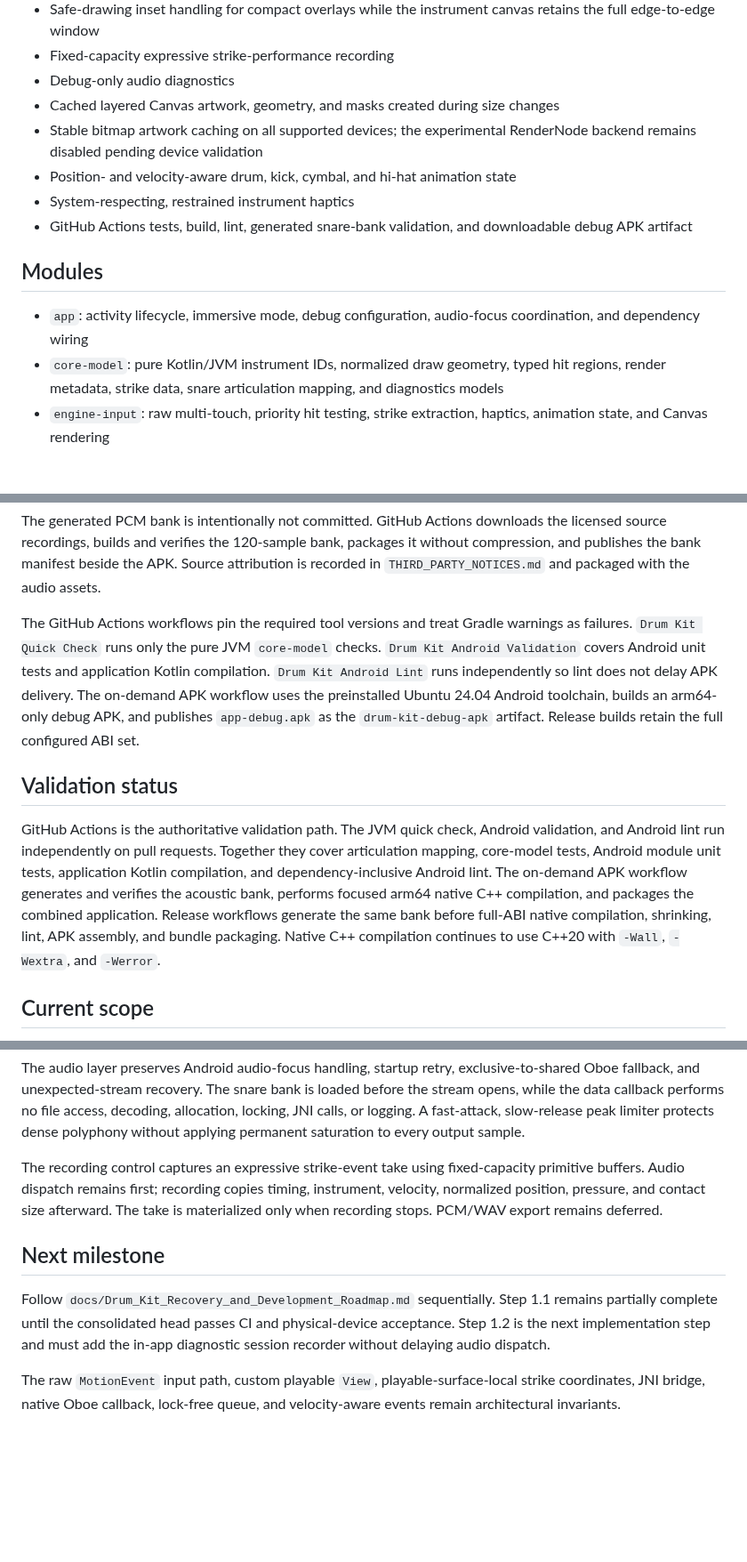
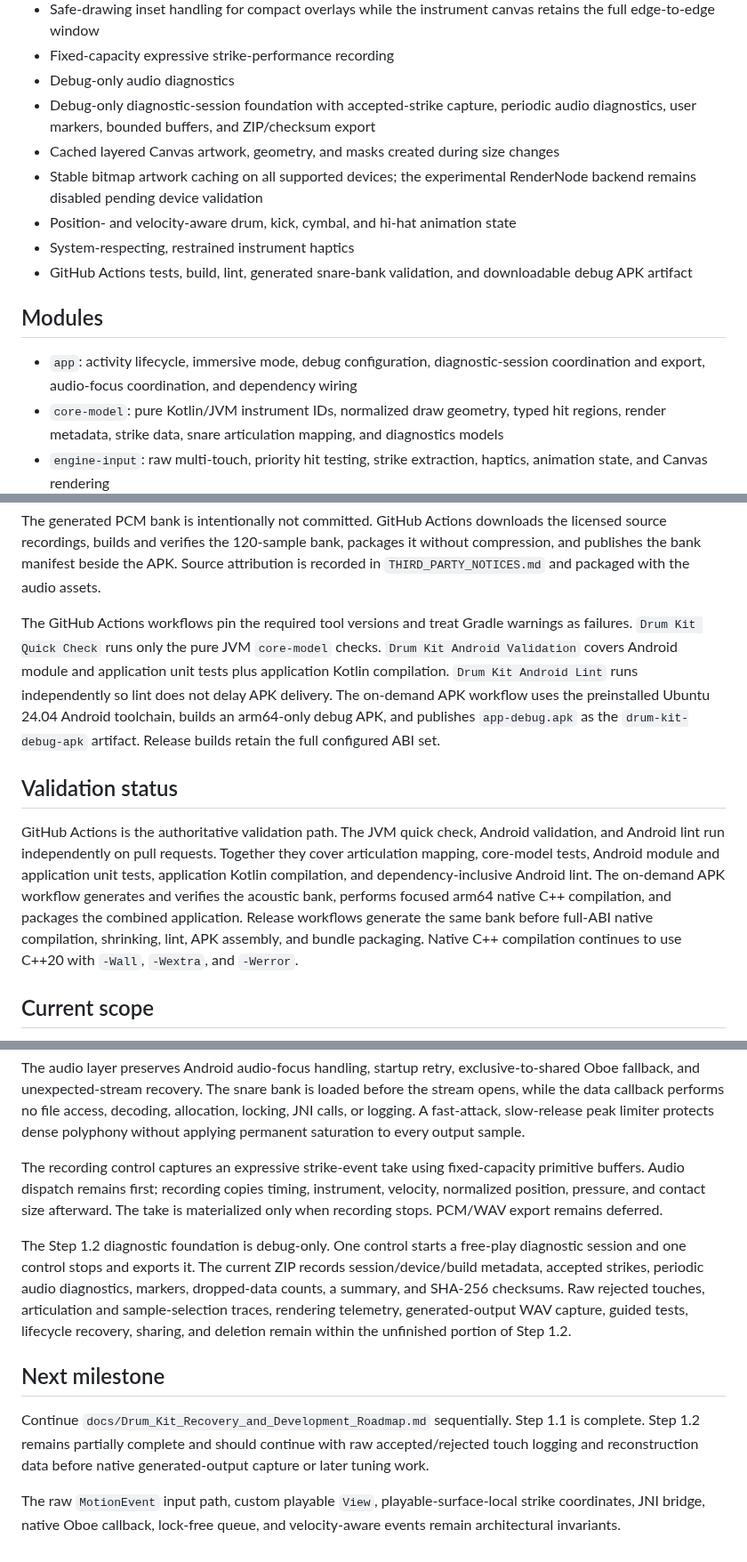
Before and after one commit to MisterBottom-png/testing, a Markdown page: drum-kit-android/README.md, 3 parts joined by grey strips. Shown at 89% size. Drawn GitHub-style; blank space fills up the shorter version.

Commit message:
Document diagnostic session recorder foundation

```diff
--- a/drum-kit-android/README.md
+++ b/drum-kit-android/README.md
@@ -24,6 +24,7 @@ The source prototype is treated as a layout, instrument-mapping, and interaction
 - Safe-drawing inset handling for compact overlays while the instrument canvas retains the full edge-to-edge window
 - Fixed-capacity expressive strike-performance recording
 - Debug-only audio diagnostics
+- Debug-only diagnostic-session foundation with accepted-strike capture, periodic audio diagnostics, user markers, bounded buffers, and ZIP/checksum export
 - Cached layered Canvas artwork, geometry, and masks created during size changes
 - Stable bitmap artwork caching on all supported devices; the experimental RenderNode backend remains disabled pending device validation
 - Position- and velocity-aware drum, kick, cymbal, and hi-hat animation state
@@ -32,7 +33,7 @@ The source prototype is treated as a layout, instrument-mapping, and interaction
 
 ## Modules
 
-- `app`: activity lifecycle, immersive mode, debug configuration, audio-focus coordination, and dependency wiring
+- `app`: activity lifecycle, immersive mode, debug configuration, diagnostic-session coordination and export, audio-focus coordination, and dependency wiring
 - `core-model`: pure Kotlin/JVM instrument IDs, normalized draw geometry, typed hit regions, render metadata, strike data, snare articulation mapping, and diagnostics models
 - `engine-input`: raw multi-touch, priority hit testing, strike extraction, haptics, animation state, and Canvas rendering
 - `engine-audio`: JNI bridge, preloaded snare sample bank, and Oboe real-time audio callback
@@ -63,11 +64,11 @@ gradle --no-daemon --warning-mode=fail :core-model:check testDebugUnitTest :app:
 
 The generated PCM bank is intentionally not committed. GitHub Actions downloads the licensed source recordings, builds and verifies the 120-sample bank, packages it without compression, and publishes the bank manifest beside the APK. Source attribution is recorded in `THIRD_PARTY_NOTICES.md` and packaged with the audio assets.
 
-The GitHub Actions workflows pin the required tool versions and treat Gradle warnings as failures. `Drum Kit Quick Check` runs only the pure JVM `core-model` checks. `Drum Kit Android Validation` covers Android unit tests and application Kotlin compilation. `Drum Kit Android Lint` runs independently so lint does not delay APK delivery. The on-demand APK workflow uses the preinstalled Ubuntu 24.04 Android toolchain, builds an arm64-only debug APK, and publishes `app-debug.apk` as the `drum-kit-debug-apk` artifact. Release builds retain the full configured ABI set.
+The GitHub Actions workflows pin the required tool versions and treat Gradle warnings as failures. `Drum Kit Quick Check` runs only the pure JVM `core-model` checks. `Drum Kit Android Validation` covers Android module and application unit tests plus application Kotlin compilation. `Drum Kit Android Lint` runs independently so lint does not delay APK delivery. The on-demand APK workflow uses the preinstalled Ubuntu 24.04 Android toolchain, builds an arm64-only debug APK, and publishes `app-debug.apk` as the `drum-kit-debug-apk` artifact. Release builds retain the full configured ABI set.
 
 ## Validation status
 
-GitHub Actions is the authoritative validation path. The JVM quick check, Android validation, and Android lint run independently on pull requests. Together they cover articulation mapping, core-model tests, Android module unit tests, application Kotlin compilation, and dependency-inclusive Android lint. The on-demand APK workflow generates and verifies the acoustic bank, performs focused arm64 native C++ compilation, and packages the combined application. Release workflows generate the same bank before full-ABI native compilation, shrinking, lint, APK assembly, and bundle packaging. Native C++ compilation continues to use C++20 with `-Wall`, `-Wextra`, and `-Werror`.
+GitHub Actions is the authoritative validation path. The JVM quick check, Android validation, and Android lint run independently on pull requests. Together they cover articulation mapping, core-model tests, Android module and application unit tests, application Kotlin compilation, and dependency-inclusive Android lint. The on-demand APK workflow generates and verifies the acoustic bank, performs focused arm64 native C++ compilation, and packages the combined application. Release workflows generate the same bank before full-ABI native compilation, shrinking, lint, APK assembly, and bundle packaging. Native C++ compilation continues to use C++20 with `-Wall`, `-Wextra`, and `-Werror`.
 
 ## Current scope
 
@@ -79,8 +80,10 @@ The audio layer preserves Android audio-focus handling, startup retry, exclusive
 
 The recording control captures an expressive strike-event take using fixed-capacity primitive buffers. Audio dispatch remains first; recording copies timing, instrument, velocity, normalized position, pressure, and contact size afterward. The take is materialized only when recording stops. PCM/WAV export remains deferred.
 
+The Step 1.2 diagnostic foundation is debug-only. One control starts a free-play diagnostic session and one control stops and exports it. The current ZIP records session/device/build metadata, accepted strikes, periodic audio diagnostics, markers, dropped-data counts, a summary, and SHA-256 checksums. Raw rejected touches, articulation and sample-selection traces, rendering telemetry, generated-output WAV capture, guided tests, lifecycle recovery, sharing, and deletion remain within the unfinished portion of Step 1.2.
+
 ## Next milestone
 
-Follow `docs/Drum_Kit_Recovery_and_Development_Roadmap.md` sequentially. Step 1.1 remains partially complete until the consolidated head passes CI and physical-device acceptance. Step 1.2 is the next implementation step and must add the in-app diagnostic session recorder without delaying audio dispatch.
+Continue `docs/Drum_Kit_Recovery_and_Development_Roadmap.md` sequentially. Step 1.1 is complete. Step 1.2 remains partially complete and should continue with raw accepted/rejected touch logging and reconstruction data before native generated-output capture or later tuning work.
 
 The raw `MotionEvent` input path, custom playable `View`, playable-surface-local strike coordinates, JNI bridge, native Oboe callback, lock-free queue, and velocity-aware events remain architectural invariants.
```
